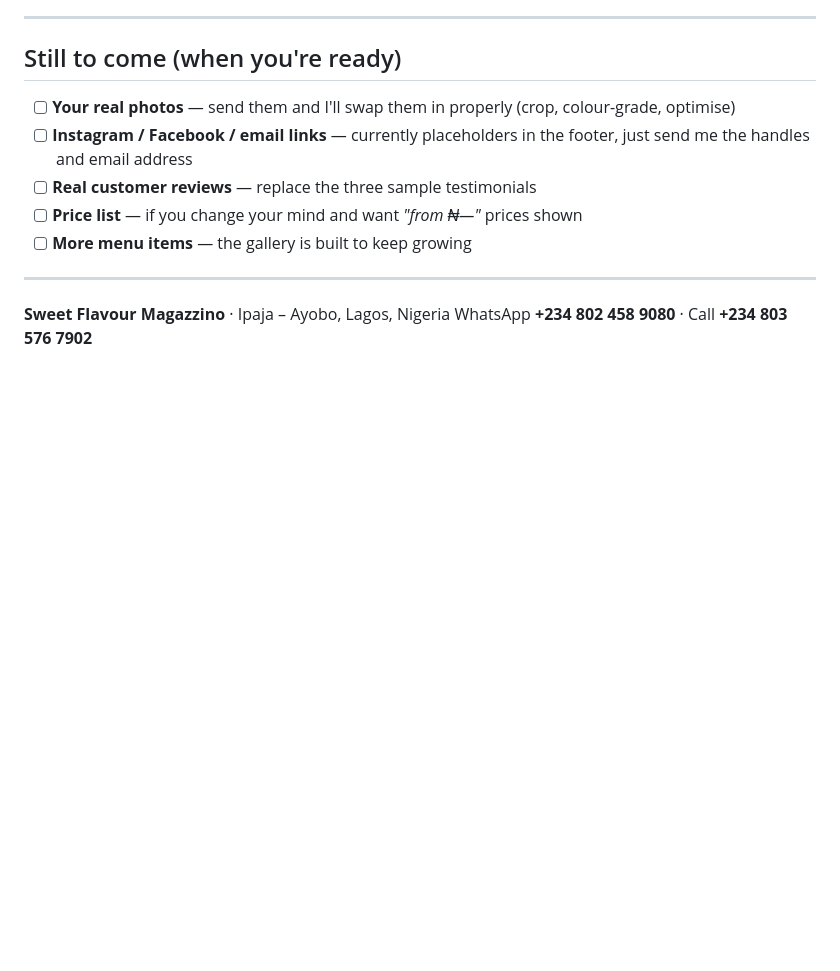
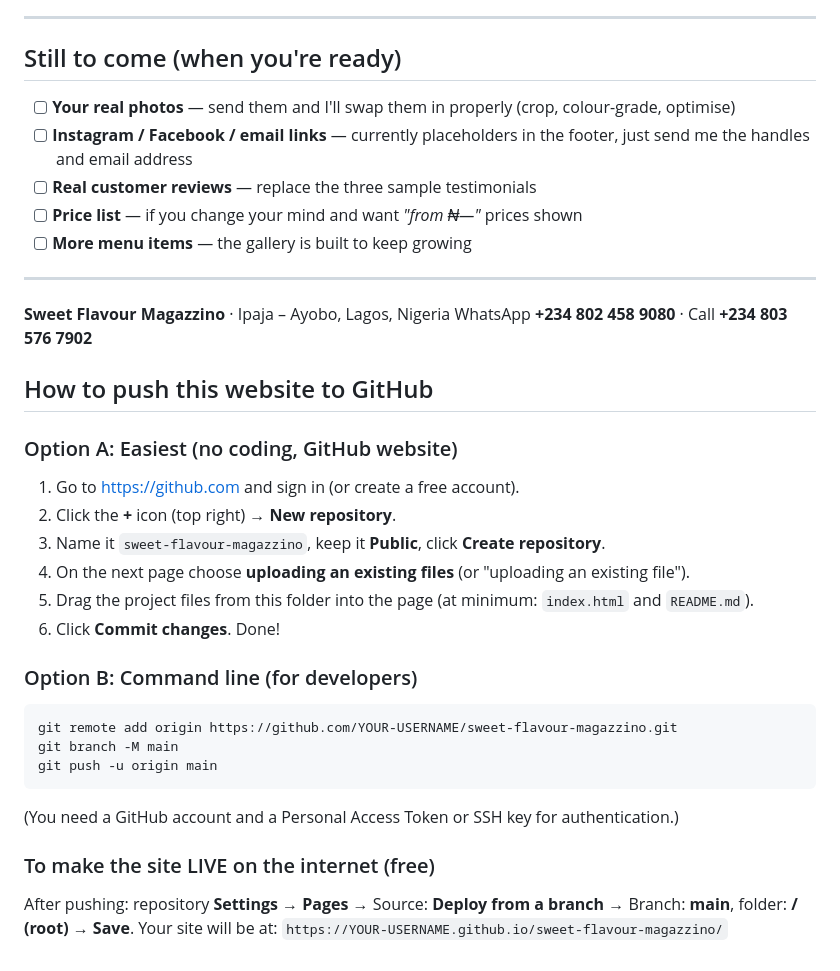
Before and after one commit to hibeeeekay/Food-App, a Markdown page: README.md, the part around the change. Drawn GitHub-style; blank space fills up the shorter version.

Commit message:
Add GitHub push guide to README

````diff
--- a/README.md
+++ b/README.md
@@ -81,3 +81,25 @@ python3 site/build.py
 
 **Sweet Flavour Magazzino** · Ipaja – Ayobo, Lagos, Nigeria
 WhatsApp **+234 802 458 9080** · Call **+234 803 576 7902**
+
+## How to push this website to GitHub
+
+### Option A: Easiest (no coding, GitHub website)
+1. Go to https://github.com and sign in (or create a free account).
+2. Click the **+** icon (top right) → **New repository**.
+3. Name it `sweet-flavour-magazzino`, keep it **Public**, click **Create repository**.
+4. On the next page choose **uploading an existing files** (or "uploading an existing file").
+5. Drag the project files from this folder into the page (at minimum: `index.html` and `README.md`).
+6. Click **Commit changes**. Done!
+
+### Option B: Command line (for developers)
+```bash
+git remote add origin https://github.com/YOUR-USERNAME/sweet-flavour-magazzino.git
+git branch -M main
+git push -u origin main
+```
+(You need a GitHub account and a Personal Access Token or SSH key for authentication.)
+
+### To make the site LIVE on the internet (free)
+After pushing: repository **Settings** → **Pages** → Source: **Deploy from a branch** → Branch: **main**, folder: **/ (root)** → **Save**.
+Your site will be at: `https://YOUR-USERNAME.github.io/sweet-flavour-magazzino/`
````
